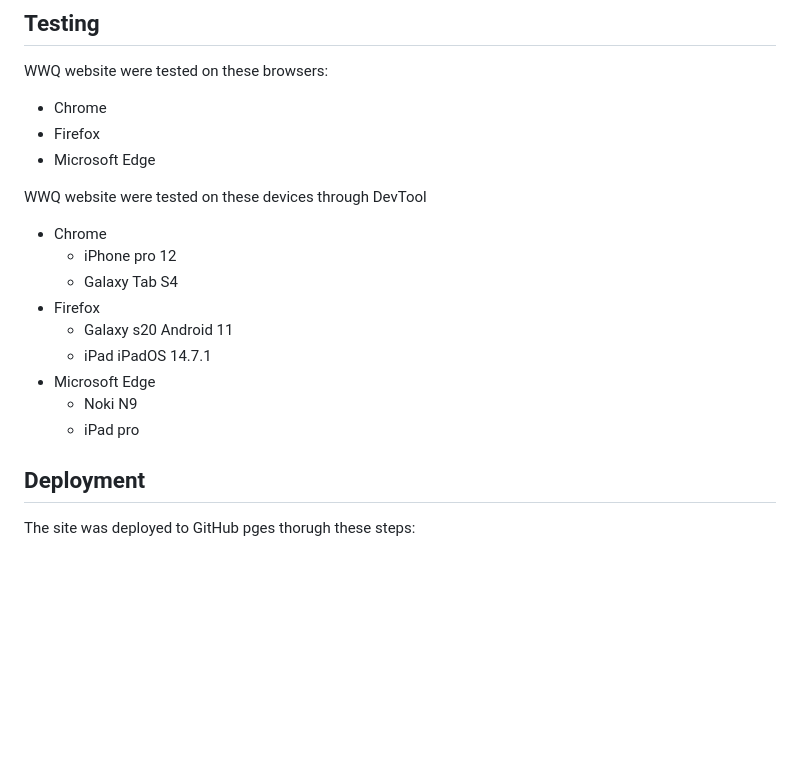
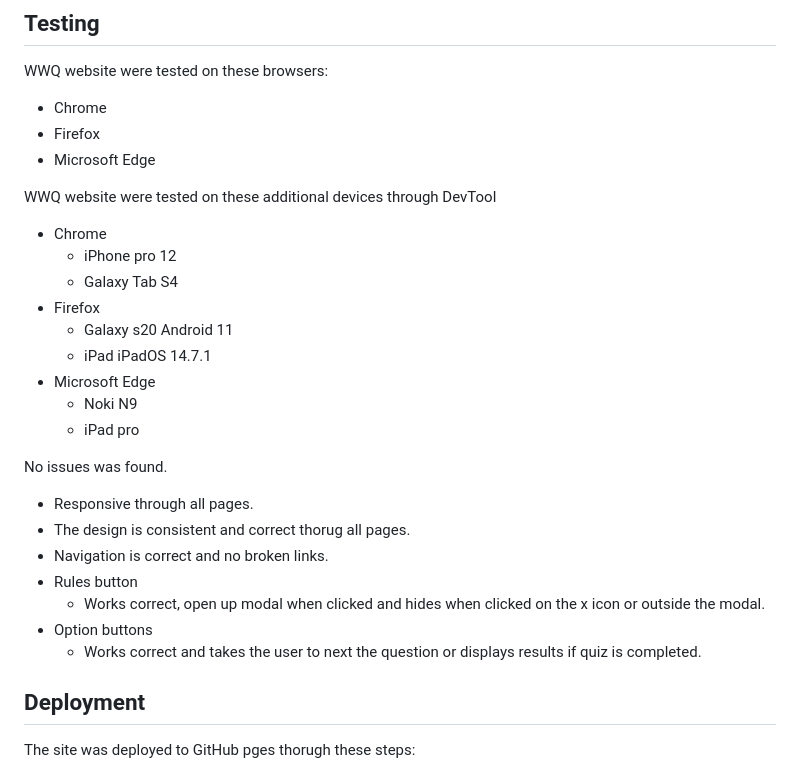
Before and after one commit to SaraTisell/wwq, a Markdown page: README.md, the part around the change. Rendered like a GitHub page; blank space fills up the shorter version.

Commit message:
Add content for no issues found

```diff
--- a/README.md
+++ b/README.md
@@ -163,7 +163,7 @@ WWQ website were tested on these browsers:
 * Firefox
 * Microsoft Edge
 
-WWQ website were tested on these devices through DevTool
+WWQ website were tested on these additional devices through DevTool
 * Chrome
   * iPhone pro 12
   * Galaxy Tab S4
@@ -173,6 +173,16 @@ WWQ website were tested on these devices through DevTool
 * Microsoft Edge
   * Noki N9
   * iPad pro
+
+No issues was found.
+
+* Responsive through all pages.
+* The design is consistent and correct thorug all pages.
+* Navigation is correct and no broken links.
+* Rules button
+  * Works correct, open up modal when clicked and hides when clicked on the x icon or outside the modal.
+* Option buttons
+  * Works correct and takes the user to next the question or displays results if quiz is completed.
 
 ## Deployment
 The site was deployed to GitHub pges thorugh these steps:
```
